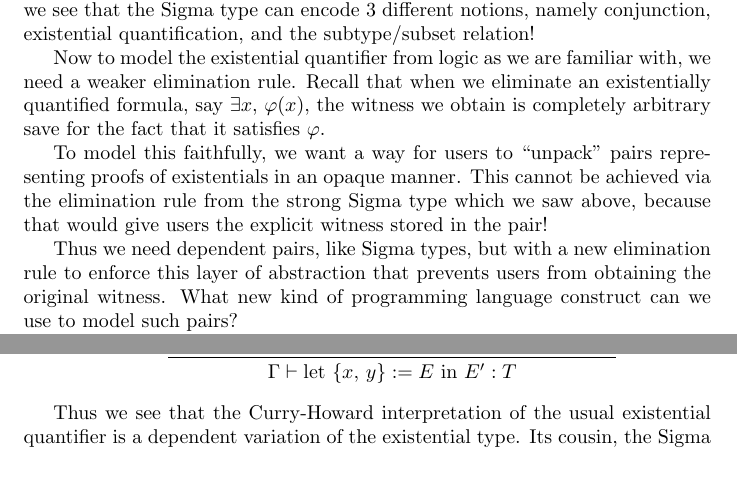
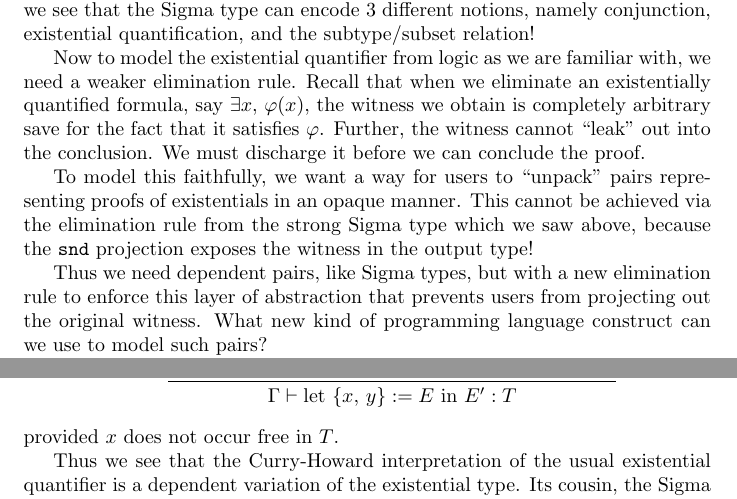
Before and after one commit to joewatt95/lambdacplus, a LaTeX document (latex/spec.tex): two parts of pages 3 and 4 of 30, joined at a grey line, cut so that both start at the same text, the shorter picture padded with empty space. Compiled offline with pdfLaTeX.

Commit message:
Reword existential types a bit

```diff
--- a/latex/spec.tex
+++ b/latex/spec.tex
@@ -148,15 +148,17 @@ need a weaker elimination rule.
 Recall that when we eliminate an existentially quantified formula, say
 $\exists x, \, \varphi(x)$, the witness we obtain is completely arbitrary save
 for the fact that it satisfies $\varphi$.
+Further, the witness cannot ``leak'' out into the conclusion. We must discharge
+it before we can conclude the proof.
 
 To model this faithfully, we want a way for users to ``unpack'' pairs
 representing proofs of existentials in an opaque manner.
 This cannot be achieved via the elimination rule from the
-strong  Sigma type which we saw above, because that would give users the explicit witness
-stored in the pair!
+strong  Sigma type which we saw above, because the \verb|snd| projection
+exposes the witness in the output type!
 
 Thus we need dependent pairs, like Sigma types, but with a new elimination rule
-to enforce this layer of abstraction that prevents users from obtaining the
+to enforce this layer of abstraction that prevents users from projecting out the
 original witness. What new kind of programming language construct can we use to
 model such pairs?
 
@@ -263,6 +265,7 @@ following introduction and elimination rules:
     \end{prooftree}
   \]
   \end{enumerate}
+  provided $x$ does not occur free in $T$.
 
 Thus we see that the Curry-Howard interpretation of the usual existential
 quantifier is a dependent variation of the existential type.
```
Also changed, not shown: latex/spec.pdf.
